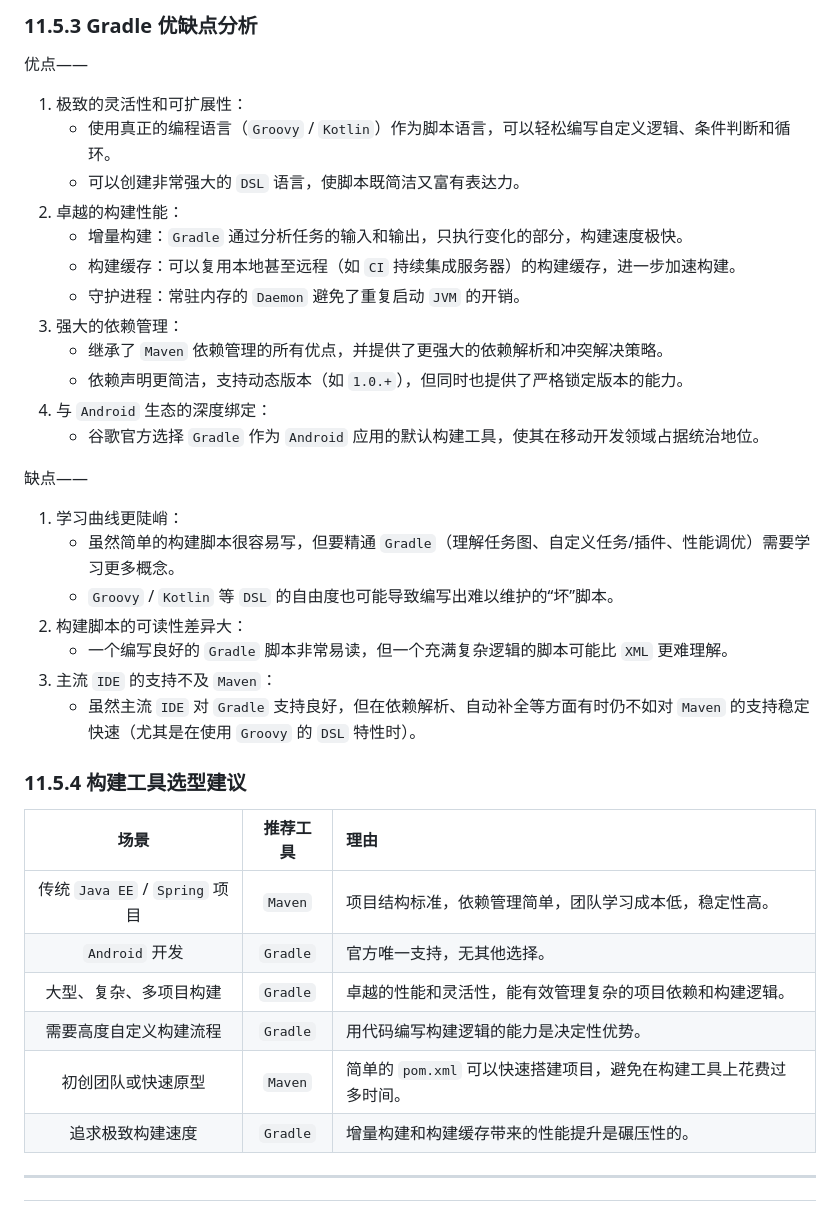
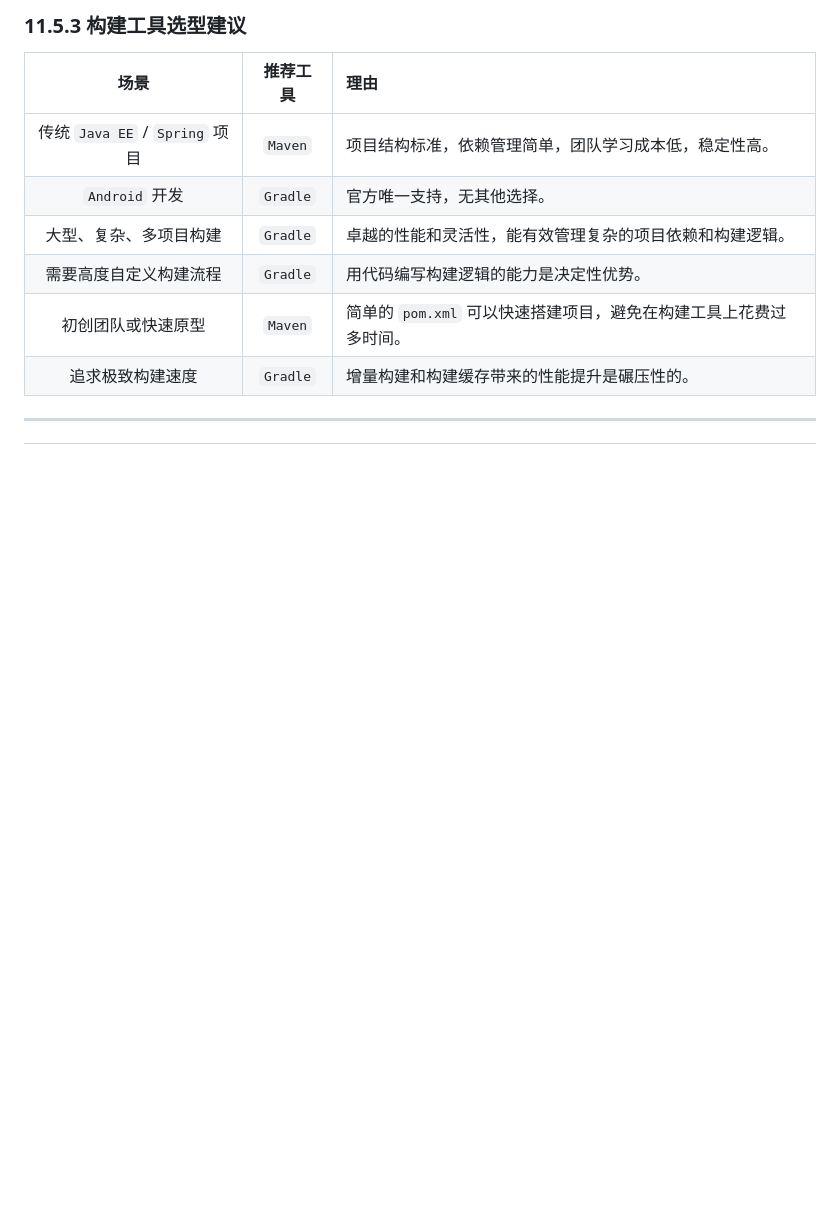
Before and after one commit to SafeWinter/junit-in-action3-notes, a Markdown page: notes/Ch11_Running_JUnit_tests_from_Gradle.md, the part around one of its changes. Drawn GitHub-style; blank space fills up the shorter version.

```diff
--- a/notes/Ch11_Running_JUnit_tests_from_Gradle.md
+++ b/notes/Ch11_Running_JUnit_tests_from_Gradle.md
@@ -476,36 +460,7 @@ JUnit in Action, third edition
 
 
 
-### 11.5.3 Gradle 优缺点分析
-
-优点——
-
-1. 极致的灵活性和可扩展性：
-   - 使用真正的编程语言（`Groovy` / `Kotlin`）作为脚本语言，可以轻松编写自定义逻辑、条件判断和循环。
-   - 可以创建非常强大的 `DSL` 语言，使脚本既简洁又富有表达力。
-2. 卓越的构建性能：
-   - 增量构建：`Gradle` 通过分析任务的输入和输出，只执行变化的部分，构建速度极快。
-   - 构建缓存：可以复用本地甚至远程（如 `CI` 持续集成服务器）的构建缓存，进一步加速构建。
-   - 守护进程：常驻内存的 `Daemon` 避免了重复启动 `JVM` 的开销。
-3. 强大的依赖管理：
-   - 继承了 `Maven` 依赖管理的所有优点，并提供了更强大的依赖解析和冲突解决策略。
-   - 依赖声明更简洁，支持动态版本（如 `1.0.+`），但同时也提供了严格锁定版本的能力。
-4. 与 `Android` 生态的深度绑定：
-   - 谷歌官方选择 `Gradle` 作为 `Android` 应用的默认构建工具，使其在移动开发领域占据统治地位。
-
-缺点——
-
-1. 学习曲线更陡峭：
-   - 虽然简单的构建脚本很容易写，但要精通 `Gradle`（理解任务图、自定义任务/插件、性能调优）需要学习更多概念。
-   - `Groovy` / `Kotlin` 等 `DSL` 的自由度也可能导致编写出难以维护的“坏”脚本。
-2. 构建脚本的可读性差异大：
-   - 一个编写良好的 `Gradle` 脚本非常易读，但一个充满复杂逻辑的脚本可能比 `XML` 更难理解。
-3. 主流 `IDE` 的支持不及 `Maven`：
-   - 虽然主流 `IDE` 对 `Gradle` 支持良好，但在依赖解析、自动补全等方面有时仍不如对 `Maven` 的支持稳定快速（尤其是在使用 `Groovy` 的 `DSL` 特性时）。
-
-
-
-### 11.5.4 构建工具选型建议
+### 11.5.3 构建工具选型建议
 
 |              场景              | 推荐工具 | 理由                                                         |
 | :----------------------------: | :------: | :----------------------------------------------------------- |
```
Also changed, not shown: other parts of notes/Ch11_Running_JUnit_tests_from_Gradle.md (+12 -28 lines).
